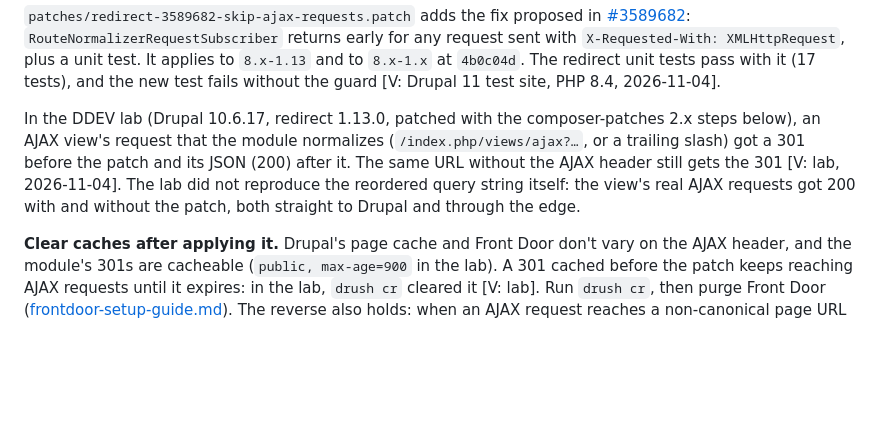
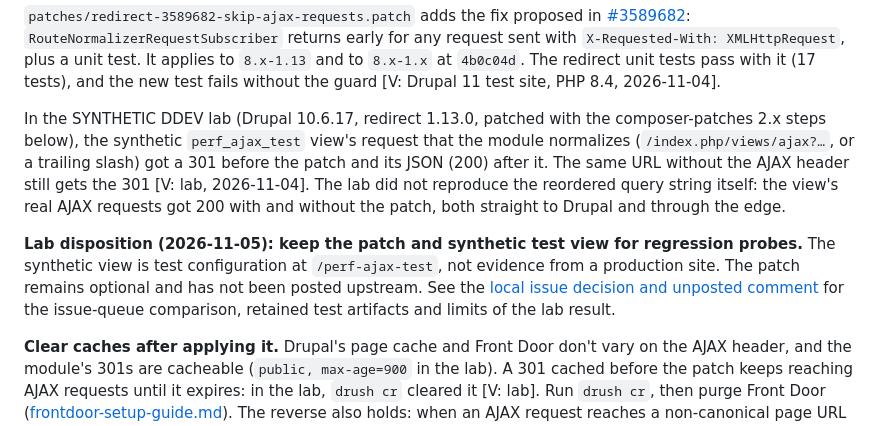
Before and after one commit to simplyshipley/drupal-performance-recipe, a Markdown page: docs/install.md, the part around the change. GitHub-like rendering; blank space fills up the shorter version.

Commit message:
docs: settle redirect lab patch and synthetic view disposition

```diff
--- a/docs/install.md
+++ b/docs/install.md
@@ -251,11 +251,17 @@ returns early for any request sent with `X-Requested-With: XMLHttpRequest`, plus
 to `8.x-1.13` and to `8.x-1.x` at `4b0c04d`. The redirect unit tests pass with it (17 tests), and the new
 test fails without the guard [V: Drupal 11 test site, PHP 8.4, 2026-11-04].
 
-In the DDEV lab (Drupal 10.6.17, redirect 1.13.0, patched with the composer-patches 2.x steps below), an
-AJAX view's request that the module normalizes (`/index.php/views/ajax?…`, or a trailing slash) got a 301
+In the SYNTHETIC DDEV lab (Drupal 10.6.17, redirect 1.13.0, patched with the composer-patches 2.x steps below),
+the synthetic `perf_ajax_test` view's request that the module normalizes (`/index.php/views/ajax?…`, or a trailing slash) got a 301
 before the patch and its JSON (200) after it. The same URL without the AJAX header still gets the 301
 [V: lab, 2026-11-04]. The lab did not reproduce the reordered query string itself: the view's real AJAX
 requests got 200 with and without the patch, both straight to Drupal and through the edge.
+
+**Lab disposition (2026-11-05): keep the patch and synthetic test view for regression probes.**
+The synthetic view is test configuration at `/perf-ajax-test`, not evidence from a production site.
+The patch remains optional and has not been posted upstream. See the
+[local issue decision and unposted comment](upstream-issue-redirect-3589682.md) for the issue-queue
+comparison, retained test artifacts and limits of the lab result.
 
 **Clear caches after applying it.** Drupal's page cache and Front Door don't vary on the AJAX header, and
 the module's 301s are cacheable (`public, max-age=900` in the lab). A 301 cached before the patch keeps
```
Also changed, not shown: docs/upstream-issue-redirect-3589682.md (added, +68 -0 lines).
